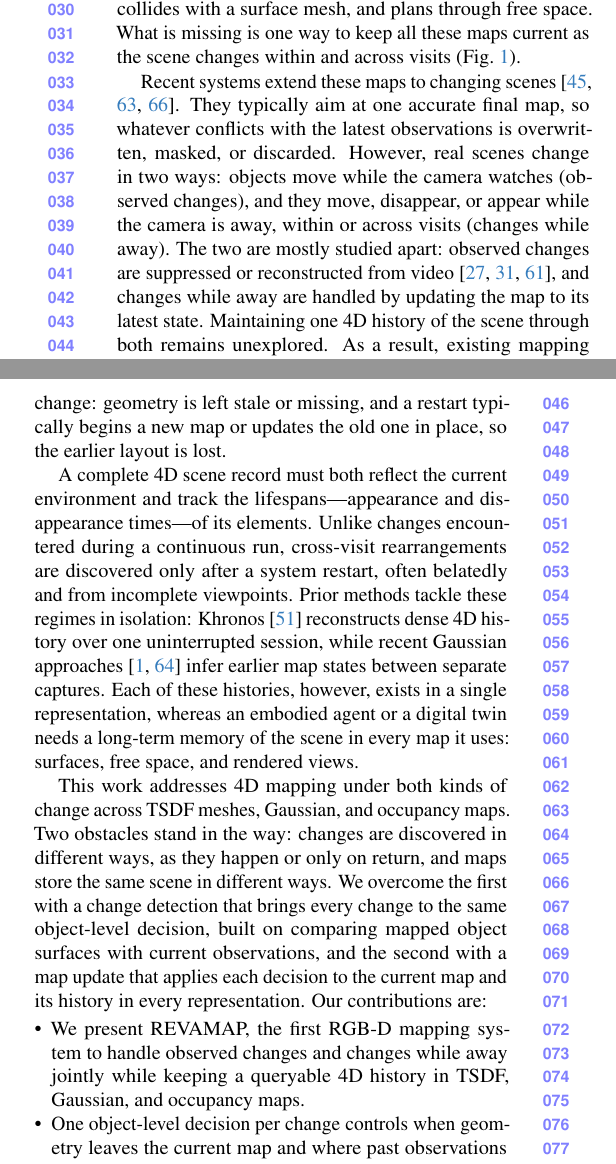
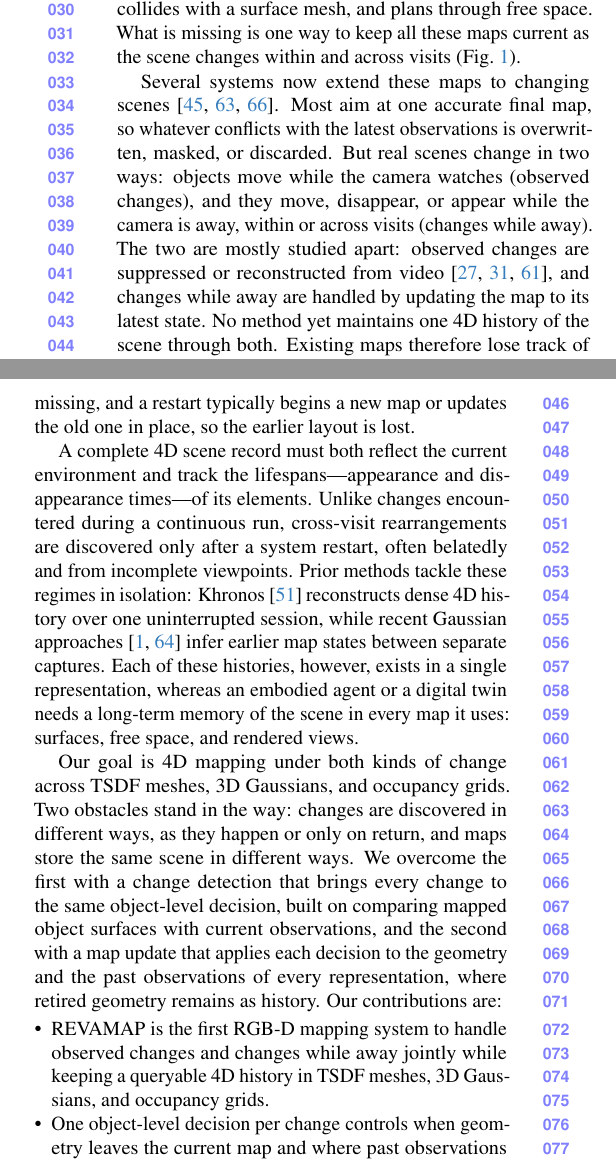
Before and after one commit to giltchcity/myncv---rpsl---daicma, a LaTeX paper (manuscript/main.tex): two parts of the columns of page 2 of 13, joined at a grey line, cut so that both start at the same text. Compiled offline with pdfLaTeX.

Commit message:
Updates from Overleaf

```diff
--- a/manuscript/main.tex
+++ b/manuscript/main.tex
@@ -148,46 +148,39 @@
 with a surface mesh, and plans through free space. What is missing is one way to keep all these maps current as the scene changes
 within and across visits (\cref{fig:teaser}).
 
-
-Recent systems extend these maps to changing
-scenes~\cite{Zheng_2025_CVPR,Reijgwart-RSS-23,Yugay_2026_CVPR}. They typically
-aim at one accurate final map, so whatever conflicts with the latest
-observations is overwritten, masked, or discarded. However, real scenes change
-in two ways: objects move while the camera watches (observed changes), and they
-move, disappear, or appear while the camera is away, within or across visits
-(changes while away). The two are mostly studied apart: observed changes are
-suppressed or reconstructed from
+Several systems now extend these maps to changing
+scenes~\cite{Zheng_2025_CVPR,Reijgwart-RSS-23,Yugay_2026_CVPR}. Most aim at one
+accurate final map, so whatever conflicts with the latest observations is
+overwritten, masked, or discarded. But real scenes change in two ways: objects
+move while the camera watches (observed changes), and they move, disappear, or
+appear while the camera is away, within or across visits (changes while away).
+The two are mostly studied apart: observed changes are suppressed or
+reconstructed from
 video~\cite{Wu_2024_CVPR_4dgs,Li_2024_CVPR_spacetime,Matsuki_2025_CVPR}, and
-changes while away are handled by updating the map to its latest state.
-Maintaining one 4D history of the scene through both remains unexplored. As a
-result, existing mapping methods struggle to follow a scene through both kinds
-of change: geometry is left stale or missing, and a restart typically begins a
-new map or updates the old one in place, so the earlier layout is lost.
-
-
-
+changes while away are handled by updating the map to its latest state. No
+method yet maintains one 4D history of the scene through both. Existing maps
+therefore lose track of a scene that changes in both ways: geometry is left
+stale or missing, and a restart typically begins a new map or updates the old
+one in place, so the earlier layout is lost.
 
 A complete 4D scene record must both reflect the current environment and track the lifespans—appearance and disappearance times—of its elements. Unlike changes encountered during a continuous run, cross-visit rearrangements are discovered only after a system restart, often belatedly and from incomplete viewpoints. Prior methods tackle these regimes in isolation: Khronos~\cite{Schmid-RSS-24} reconstructs dense 4D history over one uninterrupted session, while recent Gaussian approaches~\cite{Ackermann_2025_ICCV,Zeng_2025_ICCV} infer earlier map states between separate captures. Each of these histories, however, exists in a single representation, whereas an
 embodied agent or a digital twin needs a long-term memory of the scene in every
 map it uses: surfaces, free space, and rendered views.
 
-
-
-
-
-This work addresses 4D mapping under both kinds of change across TSDF meshes,
-Gaussian, and occupancy maps. Two obstacles stand in the way: changes are
+Our goal is 4D mapping under both kinds of change across TSDF meshes, 3D
+Gaussians, and occupancy grids. Two obstacles stand in the way: changes are
 discovered in different ways, as they happen or only on return, and maps store
 the same scene in different ways. We overcome the first with a change detection
 that brings every change to the same object-level decision, built on comparing
 mapped object surfaces with current observations, and the second with a map
-update that applies each decision to the current map and its history in every
-representation. Our contributions are:
+update that applies each decision to the geometry and the past observations of
+every representation, where retired geometry remains as history. Our
+contributions are:
 
 \begin{itemize}
-  \item We present \ours, the first RGB-D mapping system to handle observed
-  changes and changes while away jointly while keeping a queryable 4D history
-  in TSDF, Gaussian, and occupancy maps.
+  \item \ours is the first RGB-D mapping system to handle observed changes and
+  changes while away jointly while keeping a queryable 4D history in TSDF
+  meshes, 3D Gaussians, and occupancy grids.
 
   \item One object-level decision per change controls when geometry leaves the
   current map and where past observations still apply, in all three
```
Also changed, not shown: manuscript/main.tex (1 more changed lines).
